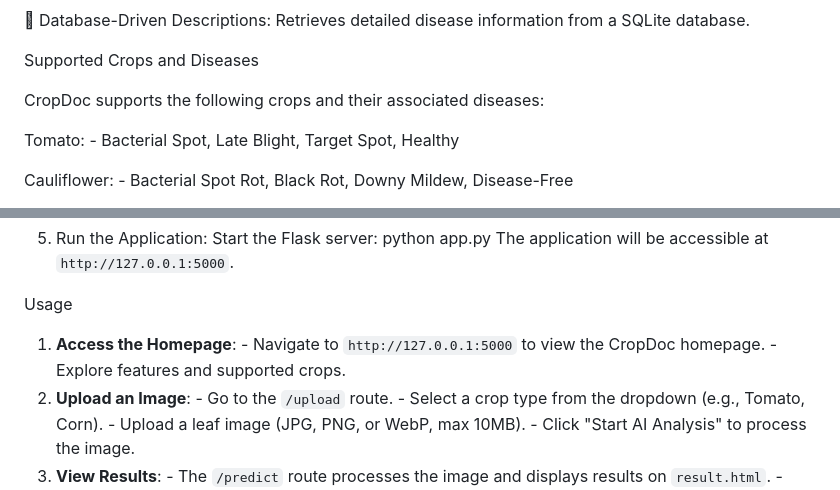
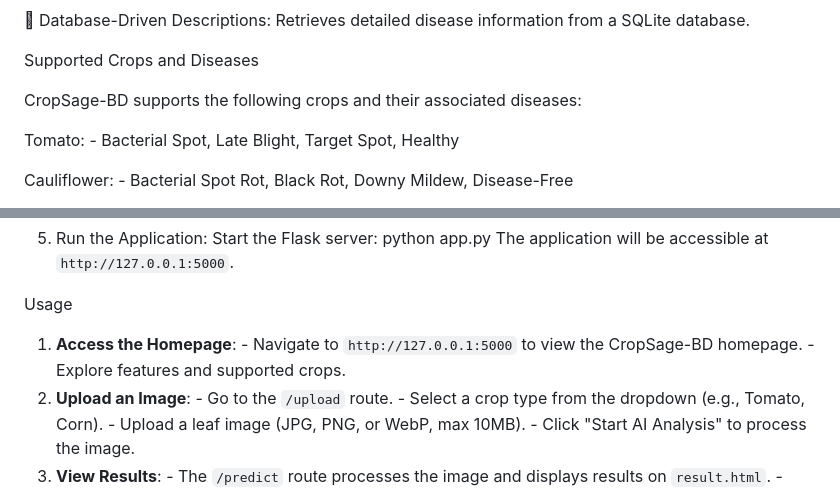
Before and after one commit to RafsanHasanPronoy/CropDoc, a Markdown page: README.md, 2 parts joined by grey strips. Rendered like a GitHub page.

```diff
--- a/README.md
+++ b/README.md
@@ -88,7 +88,7 @@ database.
 
 Supported Crops and Diseases
 
-CropDoc supports the following crops and their associated diseases:
+CropSage-BD supports the following crops and their associated diseases:
 
 Tomato: - Bacterial Spot, Late Blight, Target Spot, Healthy
 
@@ -148,7 +148,7 @@ python app.py
 The application will be accessible at `http://127.0.0.1:5000`.
 
 Usage
-1. **Access the Homepage**: - Navigate to `http://127.0.0.1:5000` to view the CropDoc homepage. - Explore features and supported crops.
+1. **Access the Homepage**: - Navigate to `http://127.0.0.1:5000` to view the CropSage-BD homepage. - Explore features and supported crops.
 2. **Upload an Image**: - Go to the `/upload` route. - Select a crop type from the dropdown (e.g., Tomato, Corn). - Upload a leaf image (JPG, PNG, or WebP, max 10MB). - Click "Start AI Analysis" to process the image.
 3. **View Results**: - The `/predict` route processes the image and displays results on `result.html`. - Results include: - Crop type - Health status (e.g., Tomato_Bacterial_spot, Healthy) - Confidence level (percentage) - Disease description and treatment recommendations - Options to analyze another image or return to the homepage.
 4. **Error Handling**: - Invalid file formats or crop selections redirect to the upload page with an error message. - Model or database errors are logged to the console and displayed to the user.
```
Also changed, not shown: other parts of README.md (+7 -7 lines).
